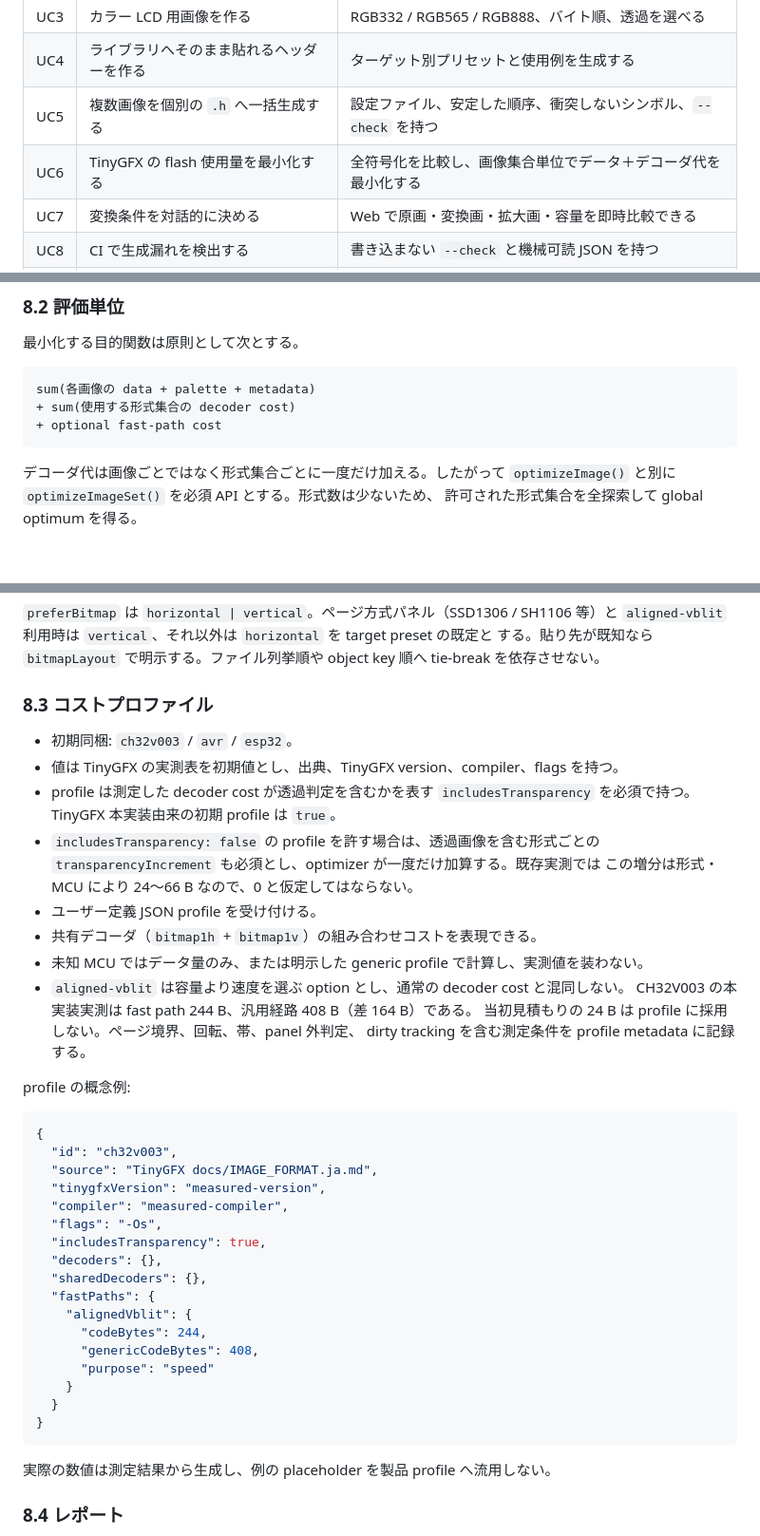
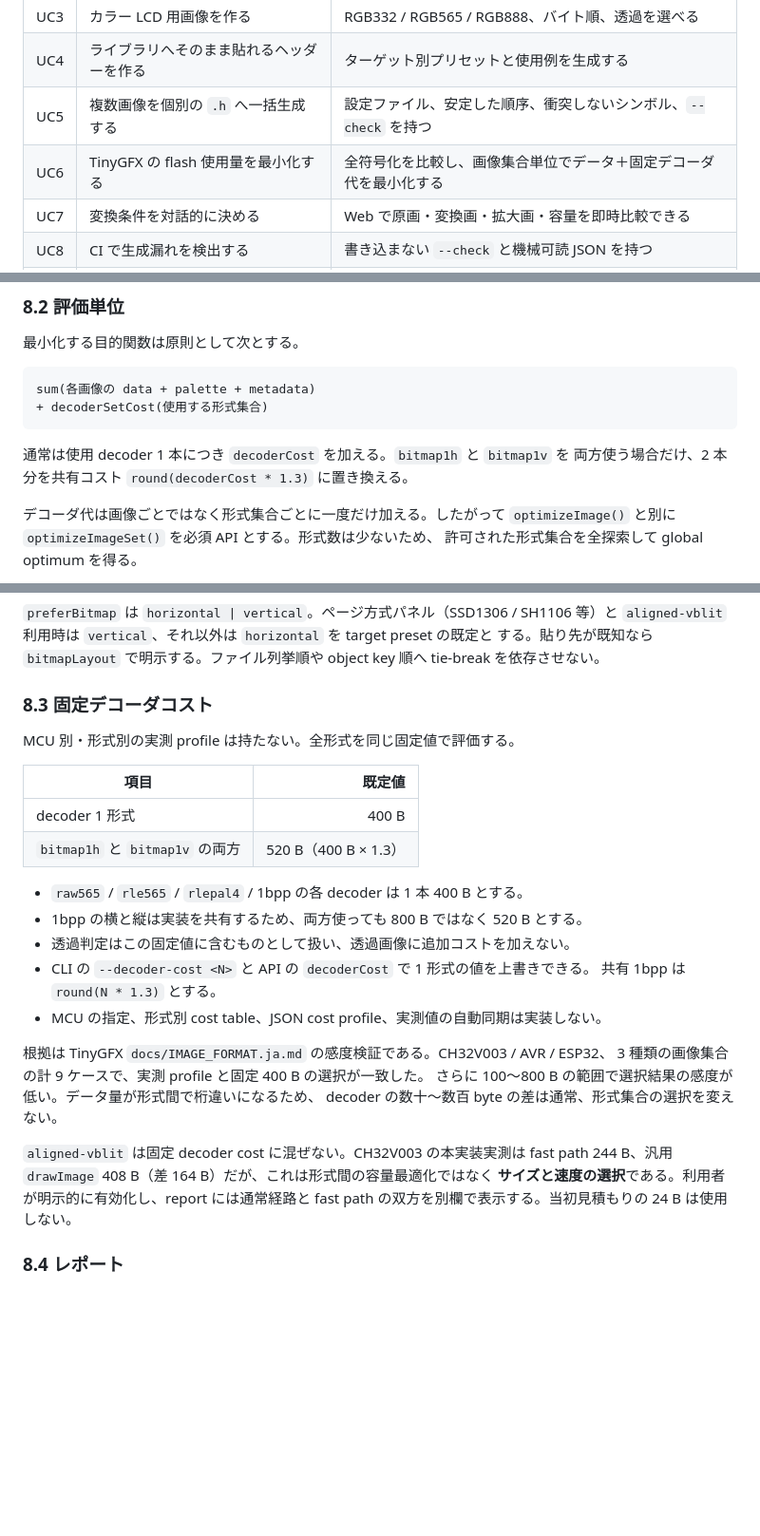
Before and after one commit to tanakamasayuki/GfxImageToolJs, a Markdown page: docs/spec.ja.md, 3 parts joined by grey strips. Shown at 95% size. GitHub-like rendering; blank space fills up the shorter version.

Commit message:
TinyGFX の固定デコーダコストに関する仕様を更新し、コストプロファイルの詳細を明確化

````diff
--- a/docs/spec.ja.md
+++ b/docs/spec.ja.md
@@ -79,7 +79,7 @@ PNG / JPEG / GIF / BMP / WebP / RGBA
 | UC3 | カラー LCD 用画像を作る | RGB332 / RGB565 / RGB888、バイト順、透過を選べる |
 | UC4 | ライブラリへそのまま貼れるヘッダーを作る | ターゲット別プリセットと使用例を生成する |
 | UC5 | 複数画像を個別の `.h` へ一括生成する | 設定ファイル、安定した順序、衝突しないシンボル、`--check` を持つ |
-| UC6 | TinyGFX の flash 使用量を最小化する | 全符号化を比較し、画像集合単位でデータ＋デコーダ代を最小化する |
+| UC6 | TinyGFX の flash 使用量を最小化する | 全符号化を比較し、画像集合単位でデータ＋固定デコーダ代を最小化する |
 | UC7 | 変換条件を対話的に決める | Web で原画・変換画・拡大画・容量を即時比較できる |
 | UC8 | CI で生成漏れを検出する | 書き込まない `--check` と機械可読 JSON を持つ |
 | UC9 | 他ツールから組み込む | Node/browser 共通の公開 API と、I/O を分離した純粋関数を持つ |
@@ -333,9 +333,11 @@ inspectImage(image, options)           // 色数、alpha、候補サイズ、誤
 
 ```text
 sum(各画像の data + palette + metadata)
-+ sum(使用する形式集合の decoder cost)
-+ optional fast-path cost
++ decoderSetCost(使用する形式集合)
 ```
+
+通常は使用 decoder 1 本につき `decoderCost` を加える。`bitmap1h` と `bitmap1v` を
+両方使う場合だけ、2 本分を共有コスト `round(decoderCost * 1.3)` に置き換える。
 
 デコーダ代は画像ごとではなく形式集合ごとに一度だけ加える。したがって
 `optimizeImage()` と別に `optimizeImageSet()` を必須 API とする。形式数は少ないため、
@@ -353,46 +355,31 @@ sum(各画像の data + palette + metadata)
 する。貼り先が既知なら `bitmapLayout` で明示する。ファイル列挙順や object key 順へ
 tie-break を依存させない。
 
-### 8.3 コストプロファイル
+### 8.3 固定デコーダコスト
 
-- 初期同梱: `ch32v003` / `avr` / `esp32`。
-- 値は TinyGFX の実測表を初期値とし、出典、TinyGFX version、compiler、flags を持つ。
-- profile は測定した decoder cost が透過判定を含むかを表す
-  `includesTransparency` を必須で持つ。TinyGFX 本実装由来の初期 profile は `true`。
-- `includesTransparency: false` の profile を許す場合は、透過画像を含む形式ごとの
-  `transparencyIncrement` も必須とし、optimizer が一度だけ加算する。既存実測では
-  この増分は形式・MCU により 24〜66 B なので、0 と仮定してはならない。
-- ユーザー定義 JSON profile を受け付ける。
-- 共有デコーダ（`bitmap1h` + `bitmap1v`）の組み合わせコストを表現できる。
-- 未知 MCU ではデータ量のみ、または明示した generic profile で計算し、実測値を装わない。
-- `aligned-vblit` は容量より速度を選ぶ option とし、通常の decoder cost と混同しない。
-  CH32V003 の本実装実測は fast path 244 B、汎用経路 408 B（差 164 B）である。
-  当初見積もりの 24 B は profile に採用しない。ページ境界、回転、帯、panel 外判定、
-  dirty tracking を含む測定条件を profile metadata に記録する。
+MCU 別・形式別の実測 profile は持たない。全形式を同じ固定値で評価する。
 
-profile の概念例:
+| 項目 | 既定値 |
+| --- | ---: |
+| decoder 1 形式 | 400 B |
+| `bitmap1h` と `bitmap1v` の両方 | 520 B（400 B × 1.3） |
 
-```json
-{
-  "id": "ch32v003",
-  "source": "TinyGFX docs/IMAGE_FORMAT.ja.md",
-  "tinygfxVersion": "measured-version",
-  "compiler": "measured-compiler",
-  "flags": "-Os",
-  "includesTransparency": true,
-  "decoders": {},
-  "sharedDecoders": {},
-  "fastPaths": {
-    "alignedVblit": {
-      "codeBytes": 244,
-      "genericCodeBytes": 408,
-      "purpose": "speed"
-    }
-  }
-}
-```
+- `raw565` / `rle565` / `rlepal4` / 1bpp の各 decoder は 1 本 400 B とする。
+- 1bpp の横と縦は実装を共有するため、両方使っても 800 B ではなく 520 B とする。
+- 透過判定はこの固定値に含むものとして扱い、透過画像に追加コストを加えない。
+- CLI の `--decoder-cost <N>` と API の `decoderCost` で 1 形式の値を上書きできる。
+  共有 1bpp は `round(N * 1.3)` とする。
+- MCU の指定、形式別 cost table、JSON cost profile、実測値の自動同期は実装しない。
 
-実際の数値は測定結果から生成し、例の placeholder を製品 profile へ流用しない。
+根拠は TinyGFX `docs/IMAGE_FORMAT.ja.md` の感度検証である。CH32V003 / AVR / ESP32、
+3 種類の画像集合の計 9 ケースで、実測 profile と固定 400 B の選択が一致した。
+さらに 100〜800 B の範囲で選択結果の感度が低い。データ量が形式間で桁違いになるため、
+decoder の数十〜数百 byte の差は通常、形式集合の選択を変えない。
+
+`aligned-vblit` は固定 decoder cost に混ぜない。CH32V003 の本実装実測は fast path
+244 B、汎用 `drawImage` 408 B（差 164 B）だが、これは形式間の容量最適化ではなく
+**サイズと速度の選択**である。利用者が明示的に有効化し、report には通常経路と
+fast path の双方を別欄で表示する。当初見積もりの 24 B は使用しない。
 
 ### 8.4 レポート
 
````
Also changed, not shown: other parts of docs/spec.ja.md (+8 -7 lines).
